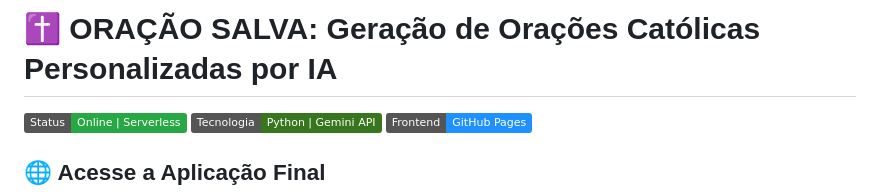
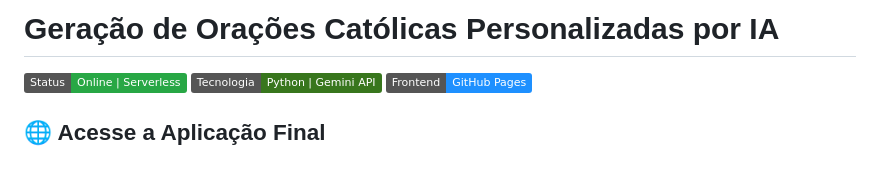
Before and after one commit to Martter/oracao-personalizada, a Markdown page: README.md, the part around the change. Rendered like a GitHub page; badges without logos; blank space fills up the shorter version.

Commit message:
Remove emoji from project title in README

```diff
--- a/README.md
+++ b/README.md
@@ -1,4 +1,4 @@
-# ✝️ ORAÇÃO SALVA: Geração de Orações Católicas Personalizadas por IA
+# Geração de Orações Católicas Personalizadas por IA
 
 [![Status](https://img.shields.io/badge/Status-Online%20%7C%20Serverless-28A745)](https://oracaosalva.me)
 [![Tecnologia](https://img.shields.io/badge/Tecnologia-Python%20%7C%20Gemini%20API-38761D)]()
```
